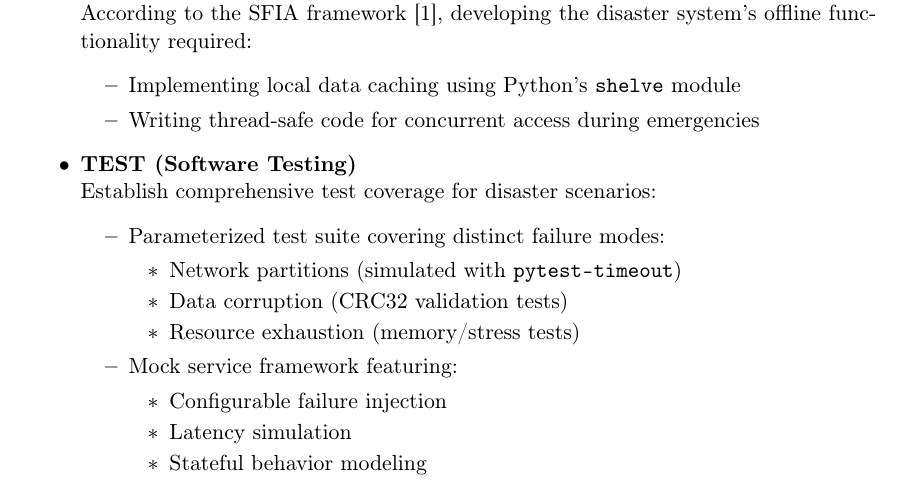
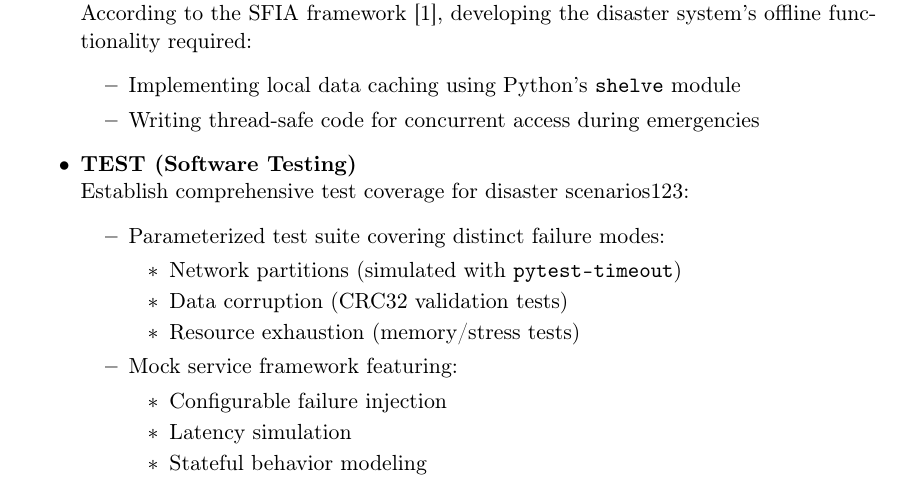
Before and after one commit to KaltsitFan/INFO1111_GROUP, a LaTeX document (INFO1111_SKILLS/main.tex): part of page 8 of 20, cut so that both start at the same text. Compiled offline with pdfLaTeX.

Commit message:
new changes

```diff
--- a/INFO1111_SKILLS/main.tex
+++ b/INFO1111_SKILLS/main.tex
@@ -239,7 +239,7 @@ Through this project, I identified two critical skills from the SFIA framework r
     \end{itemize}
 
     \item \textbf{TEST (Software Testing)} \\
-    Establish comprehensive test coverage for disaster scenarios:
+    Establish comprehensive test coverage for disaster scenarios123:
     \begin{itemize}
         \item Parameterized test suite covering distinct failure modes:
         \begin{itemize}
```
Also changed, not shown: INFO1111_SKILLS/main.bbl, INFO1111_SKILLS/main.pdf, 5 other files.
